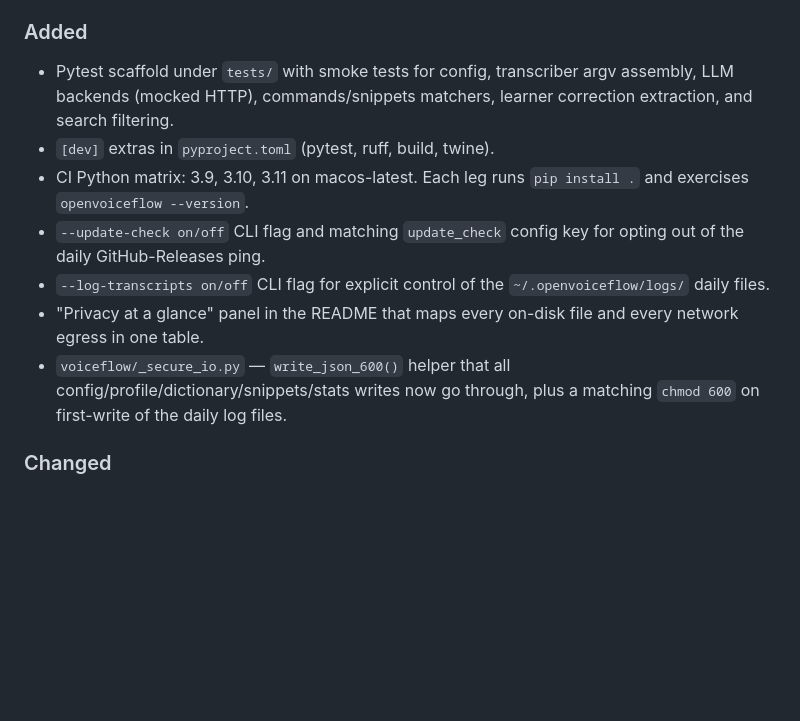
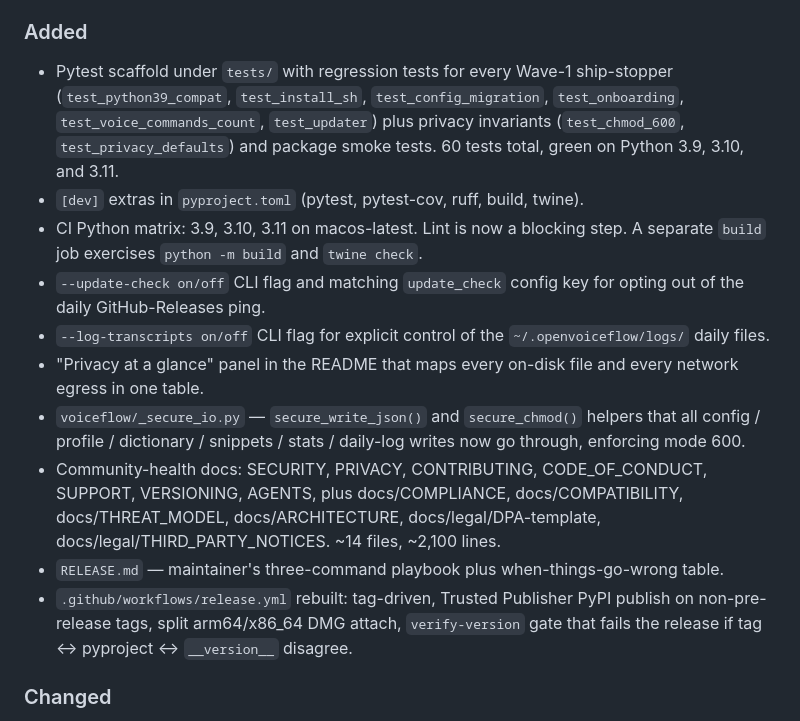
Before and after one commit to shimoverse/openvoiceflow, a Markdown page: CHANGELOG.md, the part around the change. Drawn GitHub-style; blank space fills up the shorter version.

Commit message:
docs: correct CHANGELOG "Added" section to describe shipped state
The agent that wrote CHANGELOG.md described the planned Wave-4 test
coverage (transcriber argv, LLM backends mocked, commands/snippets
matchers, learner extraction, search filtering) as if it existed. It
doesn't yet — those are tracked as v0.3.x follow-ups. Replaced with
the actual list of 9 test files that landed in Waves 0-2.

Also corrected `write_json_600` (renamed to actual helper names
`secure_write_json` + `secure_chmod`) and added the missing
RELEASE.md / release.yml entries that landed in Wave 5.

Co-Authored-By: Claude Opus 4.7 (1M context) <noreply@anthropic.com>

```diff
--- a/CHANGELOG.md
+++ b/CHANGELOG.md
@@ -13,21 +13,35 @@ Tracking toward **0.3.0** — the pre-publish readiness pass. See
 for the full spec.
 
 ### Added
-- Pytest scaffold under `tests/` with smoke tests for config, transcriber argv
-  assembly, LLM backends (mocked HTTP), commands/snippets matchers, learner
-  correction extraction, and search filtering.
-- `[dev]` extras in `pyproject.toml` (pytest, ruff, build, twine).
-- CI Python matrix: 3.9, 3.10, 3.11 on macos-latest. Each leg runs
-  `pip install .` and exercises `openvoiceflow --version`.
+- Pytest scaffold under `tests/` with regression tests for every
+  Wave-1 ship-stopper (`test_python39_compat`, `test_install_sh`,
+  `test_config_migration`, `test_onboarding`, `test_voice_commands_count`,
+  `test_updater`) plus privacy invariants (`test_chmod_600`,
+  `test_privacy_defaults`) and package smoke tests. 60 tests total,
+  green on Python 3.9, 3.10, and 3.11.
+- `[dev]` extras in `pyproject.toml` (pytest, pytest-cov, ruff, build, twine).
+- CI Python matrix: 3.9, 3.10, 3.11 on macos-latest. Lint is now a
+  blocking step. A separate `build` job exercises `python -m build` and
+  `twine check`.
 - `--update-check on/off` CLI flag and matching `update_check` config key
   for opting out of the daily GitHub-Releases ping.
 - `--log-transcripts on/off` CLI flag for explicit control of the
   `~/.openvoiceflow/logs/` daily files.
 - "Privacy at a glance" panel in the README that maps every on-disk file
   and every network egress in one table.
-- `voiceflow/_secure_io.py` — `write_json_600()` helper that all
-  config/profile/dictionary/snippets/stats writes now go through, plus a
-  matching `chmod 600` on first-write of the daily log files.
+- `voiceflow/_secure_io.py` — `secure_write_json()` and `secure_chmod()`
+  helpers that all config / profile / dictionary / snippets / stats /
+  daily-log writes now go through, enforcing mode 600.
+- Community-health docs: SECURITY, PRIVACY, CONTRIBUTING, CODE_OF_CONDUCT,
+  SUPPORT, VERSIONING, AGENTS, plus docs/COMPLIANCE, docs/COMPATIBILITY,
+  docs/THREAT_MODEL, docs/ARCHITECTURE, docs/legal/DPA-template,
+  docs/legal/THIRD_PARTY_NOTICES. ~14 files, ~2,100 lines.
+- `RELEASE.md` — maintainer's three-command playbook plus
+  when-things-go-wrong table.
+- `.github/workflows/release.yml` rebuilt: tag-driven, Trusted Publisher
+  PyPI publish on non-pre-release tags, split arm64/x86_64 DMG attach,
+  `verify-version` gate that fails the release if tag ↔ pyproject ↔
+  `__version__` disagree.
 
 ### Changed
 - **Config-key migration:** `cleanup_prompt` → `llm_prompt`. Existing
```
